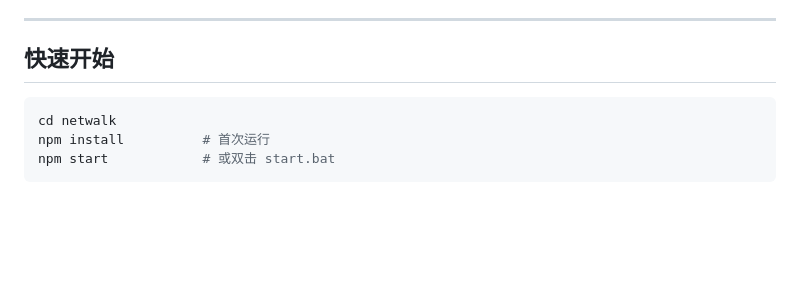
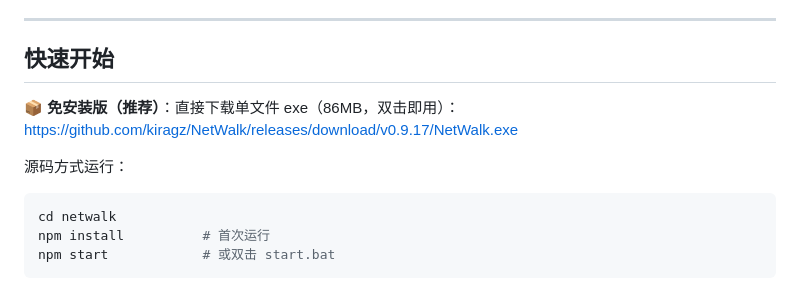
Before and after one commit to kiragz/NetWalk, a Markdown page: README.md, the part around the change. Drawn GitHub-style; blank space fills up the shorter version.

Commit message:
README: 添加免安装 exe 下载链接

````diff
--- a/README.md
+++ b/README.md
@@ -25,6 +25,11 @@
 ---
 
 ## 快速开始
+
+**📦 免安装版（推荐）**：直接下载单文件 exe（86MB，双击即用）：
+https://github.com/kiragz/NetWalk/releases/download/v0.9.17/NetWalk.exe
+
+源码方式运行：
 
 ```bash
 cd netwalk
````
